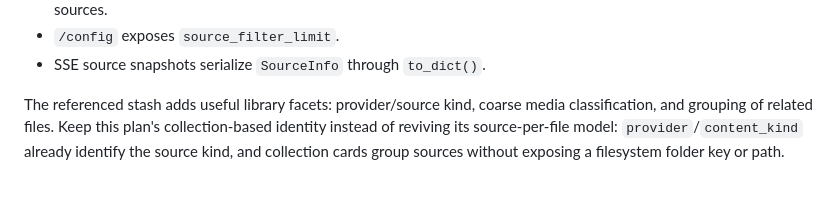
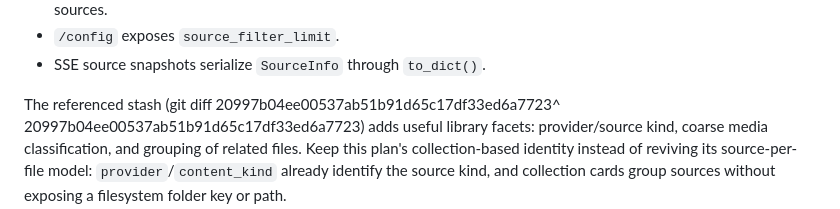
Before and after one commit to OscSanto/zimantic, a Markdown page: plans/07-collections-api-ui.md, the part around the change. Rendered like a GitHub page.

```diff
--- a/plans/07-collections-api-ui.md
+++ b/plans/07-collections-api-ui.md
@@ -23,7 +23,7 @@ or a Kolibri channel has many topics.
 - `/config` exposes `source_filter_limit`.
 - SSE source snapshots serialize `SourceInfo` through `to_dict()`.
 
-The referenced stash adds useful library facets: provider/source kind, coarse
+The referenced stash (git diff 20997b04ee00537ab51b91d65c17df33ed6a7723^ 20997b04ee00537ab51b91d65c17df33ed6a7723) adds useful library facets: provider/source kind, coarse
 media classification, and grouping of related files. Keep this plan's
 collection-based identity instead of reviving its source-per-file model:
 `provider`/`content_kind` already identify the source kind, and collection
```
Also changed, not shown: plans/10-open-command.md (added, +363 -0 lines), plans/README.md (+1 -0 lines).
